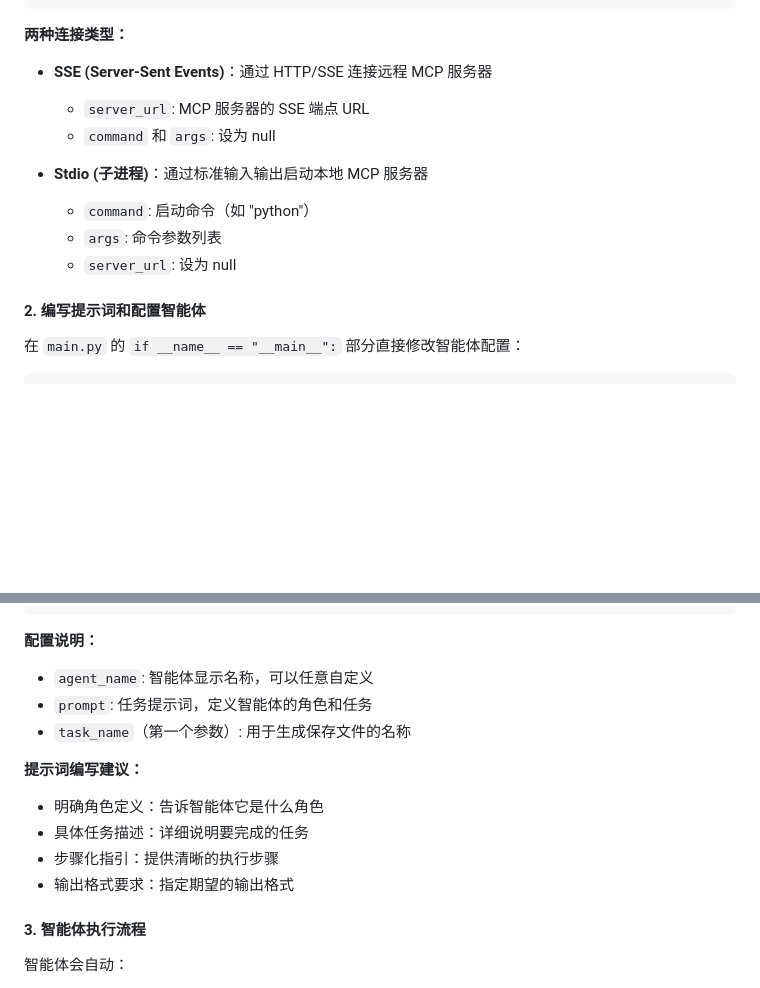
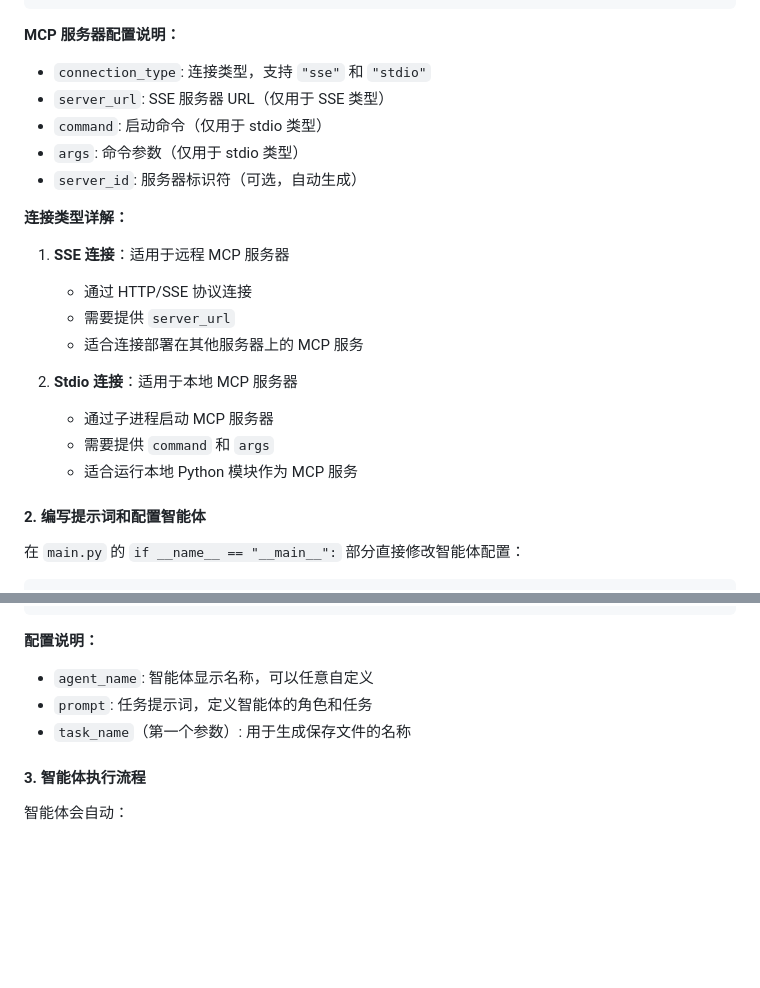
Before and after one commit to PolarSnowLeopard/Micro-Agent, a Markdown page: README.md, 2 parts joined by grey strips. GitHub-like rendering; blank space fills up the shorter version.

````diff
--- a/README.md
+++ b/README.md
@@ -100,16 +106,25 @@ python app.py  # 访问 http://localhost:8010
 }
 ```
 
-**两种连接类型：**
+**MCP 服务器配置说明：**
 
-- **SSE (Server-Sent Events)**：通过 HTTP/SSE 连接远程 MCP 服务器
-  - `server_url`: MCP 服务器的 SSE 端点 URL
-  - `command` 和 `args`: 设为 null
+- `connection_type`: 连接类型，支持 `"sse"` 和 `"stdio"`
+- `server_url`: SSE 服务器 URL（仅用于 SSE 类型）
+- `command`: 启动命令（仅用于 stdio 类型）
+- `args`: 命令参数（仅用于 stdio 类型）
+- `server_id`: 服务器标识符（可选，自动生成）
 
-- **Stdio (子进程)**：通过标准输入输出启动本地 MCP 服务器
-  - `command`: 启动命令（如 "python"）
-  - `args`: 命令参数列表
-  - `server_url`: 设为 null
+**连接类型详解：**
+
+1. **SSE 连接**：适用于远程 MCP 服务器
+   - 通过 HTTP/SSE 协议连接
+   - 需要提供 `server_url`
+   - 适合连接部署在其他服务器上的 MCP 服务
+
+2. **Stdio 连接**：适用于本地 MCP 服务器
+   - 通过子进程启动 MCP 服务器
+   - 需要提供 `command` 和 `args`
+   - 适合运行本地 Python 模块作为 MCP 服务
 
 #### 2. 编写提示词和配置智能体
 
@@ -141,12 +156,6 @@ if __name__ == "__main__":
 - `prompt`: 任务提示词，定义智能体的角色和任务
 - `task_name`（第一个参数）: 用于生成保存文件的名称
 
-**提示词编写建议：**
-- 明确角色定义：告诉智能体它是什么角色
-- 具体任务描述：详细说明要完成的任务
-- 步骤化指引：提供清晰的执行步骤
-- 输出格式要求：指定期望的输出格式
-
 #### 3. 智能体执行流程
 
 智能体会自动：
````
Also changed, not shown: other parts of README.md (+15 -44 lines).
